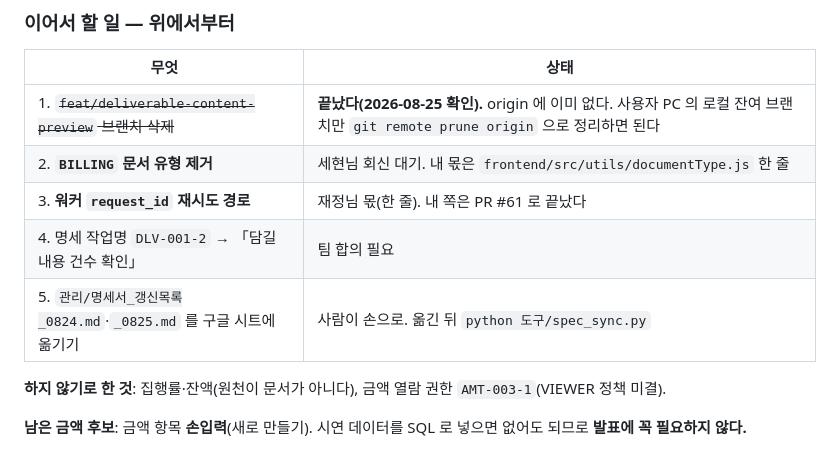
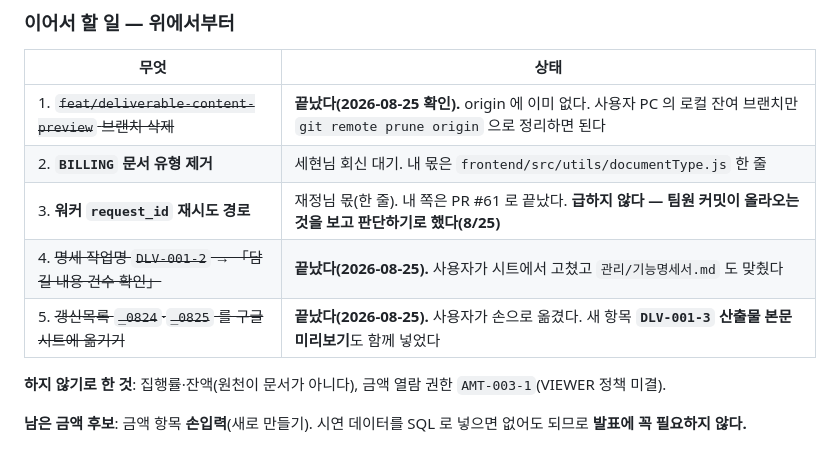
Before and after one commit to bobohyeon/deliver, a Markdown page: 관리/현재상태.md, the part around the change. GitHub-like rendering.

```diff
--- a/관리/현재상태.md
+++ b/관리/현재상태.md
@@ -21,9 +21,9 @@
 |---|---|
 | 1. ~~`feat/deliverable-content-preview` 브랜치 삭제~~ | **끝났다(2026-08-25 확인).** origin 에 이미 없다. 사용자 PC 의 로컬 잔여 브랜치만 `git remote prune origin` 으로 정리하면 된다 |
 | 2. **`BILLING` 문서 유형 제거** | 세현님 회신 대기. 내 몫은 `frontend/src/utils/documentType.js` 한 줄 |
-| 3. **워커 `request_id` 재시도 경로** | 재정님 몫(한 줄). 내 쪽은 PR #61 로 끝났다 |
-| 4. 명세 작업명 `DLV-001-2` → 「담길 내용 건수 확인」 | 팀 합의 필요 |
-| 5. `관리/명세서_갱신목록_0824.md`·`_0825.md` 를 구글 시트에 옮기기 | 사람이 손으로. 옮긴 뒤 `python 도구/spec_sync.py` |
+| 3. **워커 `request_id` 재시도 경로** | 재정님 몫(한 줄). 내 쪽은 PR #61 로 끝났다. **급하지 않다 — 팀원 커밋이 올라오는 것을 보고 판단하기로 했다(8/25)** |
+| 4. ~~명세 작업명 `DLV-001-2` → 「담길 내용 건수 확인」~~ | **끝났다(2026-08-25).** 사용자가 시트에서 고쳤고 `관리/기능명세서.md` 도 맞췄다 |
+| 5. ~~갱신목록 `_0824`·`_0825` 를 구글 시트에 옮기기~~ | **끝났다(2026-08-25).** 사용자가 손으로 옮겼다. 새 항목 **`DLV-001-3` 산출물 본문 미리보기**도 함께 넣었다 |
 
 **하지 않기로 한 것**: 집행률·잔액(원천이 문서가 아니다), 금액 열람 권한
 `AMT-003-1`(VIEWER 정책 미결).
```
Also changed, not shown: 관리/기능명세서.md (+2 -1 lines).
